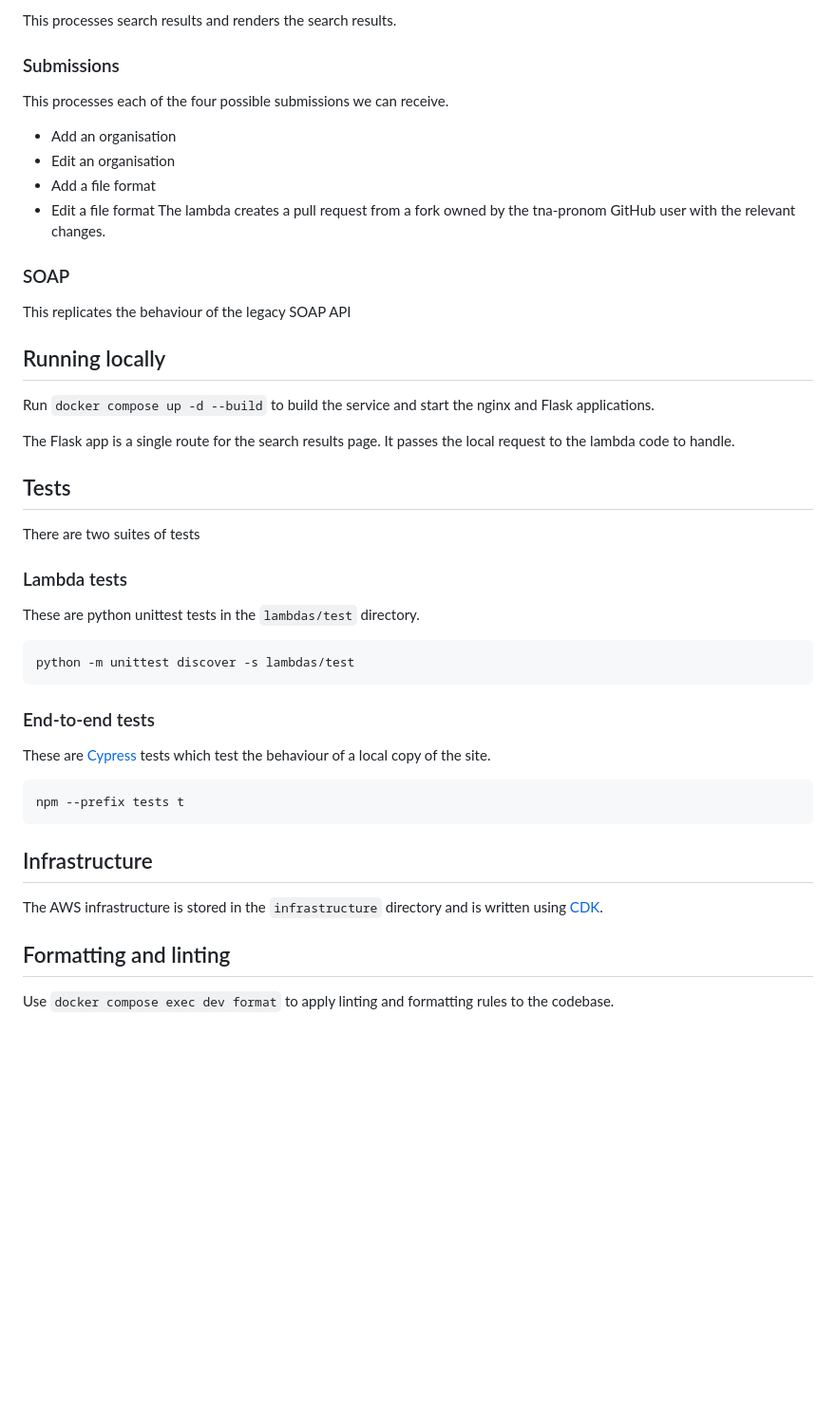
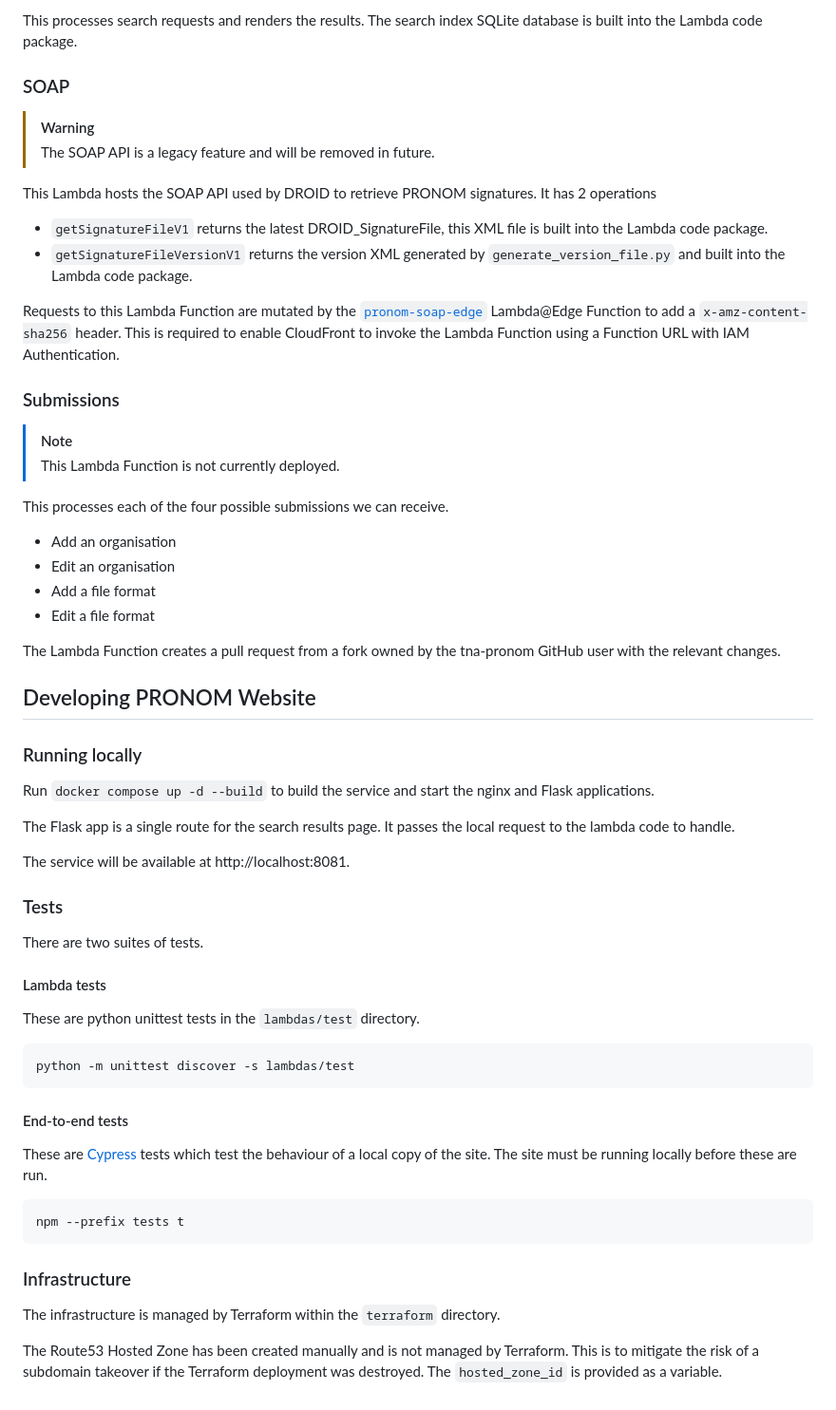
Before and after one commit to nationalarchives/pronom-website, a Markdown page: README.md, the part around one of its changes. Shown at 95% size. Rendered like a GitHub page; blank space fills up the shorter version.

````diff
--- a/README.md
+++ b/README.md
@@ -36,7 +55,22 @@ In the `lambdas/` directory, there are four lambda files.
 
-This processes search results and renders the search results.
+This processes search requests and renders the results. The search index SQLite database is built into the Lambda code package.
+
+### SOAP
+
+> [!WARNING]
+> The SOAP API is a legacy feature and will be removed in future.
+
+This Lambda hosts the SOAP API used by DROID to retrieve PRONOM signatures. It has 2 operations
+
+- `getSignatureFileV1` returns the latest DROID_SignatureFile, this XML file is built into the Lambda code package.
+- `getSignatureFileVersionV1` returns the version XML generated by `generate_version_file.py` and built into the Lambda code package.
+
+Requests to this Lambda Function are mutated by the [`pronom-soap-edge`](./terraform/lambda/index.mjs) Lambda@Edge Function to add a `x-amz-content-sha256` header. This is required to enable CloudFront to invoke the Lambda Function using a Function URL with IAM Authentication.
 
 ### Submissions
+
+> [!NOTE]
+> This Lambda Function is not currently deployed.
 
 This processes each of the four possible submissions we can receive.
 
@@ -44,23 +78,24 @@ This processes each of the four possible submissions we can receive.
 - Edit an organisation
 - Add a file format
 - Edit a file format
-  The lambda creates a pull request from a fork owned by the tna-pronom GitHub user with the relevant changes.
 
-### SOAP
+The Lambda Function creates a pull request from a fork owned by the tna-pronom GitHub user with the relevant changes.
 
-This replicates the behaviour of the legacy SOAP API
+## Developing PRONOM Website
 
-## Running locally
+### Running locally
 
 Run `docker compose up -d --build` to build the service and start the nginx and Flask applications.
 
 The Flask app is a single route for the search results page. It passes the local request to the lambda code to handle.
 
-## Tests
+The service will be available at http://localhost:8081.
 
-There are two suites of tests
+### Tests
 
-### Lambda tests
+There are two suites of tests.
+
+#### Lambda tests
 
 These are python unittest tests in the `lambdas/test` directory.
 
@@ -68,20 +103,19 @@ These are python unittest tests in the `lambdas/test` directory.
 python -m unittest discover -s lambdas/test
 ```
 
-### End-to-end tests
+#### End-to-end tests
 
-These are [Cypress](https://www.cypress.io/) tests which test the behaviour of a local copy of the site.
+These are [Cypress](https://www.cypress.io/) tests which test the behaviour of a local copy of the site. The site must be running locally before these are run.
 
 ```bash
 npm --prefix tests t
 ```
 
-## Infrastructure
+### Infrastructure
 
-The AWS infrastructure is stored in the `infrastructure` directory and is written using [CDK](https://docs.aws.amazon.com/cdk/v2/guide/getting_started.html).
+The infrastructure is managed by Terraform within the `terraform` directory.
 
-[signature_files_repository]: https://github.com/nationalarchives/pronom-signatures/
+The Route53 Hosted Zone has been created manually and is not managed by Terraform. This is to mitigate the risk of a subdomain takeover if the Terraform deployment was destroyed. The `hosted_zone_id` is provided as a variable.
 
-## Formatting and linting
-
-Use `docker compose exec dev format` to apply linting and formatting rules to the codebase.
+[nationalarchives/pronom]: https://github.com/nationalarchives/pronom
+[PRONOM website]: https://pronom.nationalarchives.gov.uk/
````
Also changed, not shown: other parts of README.md (+35 -16 lines), diagram.png (added).
